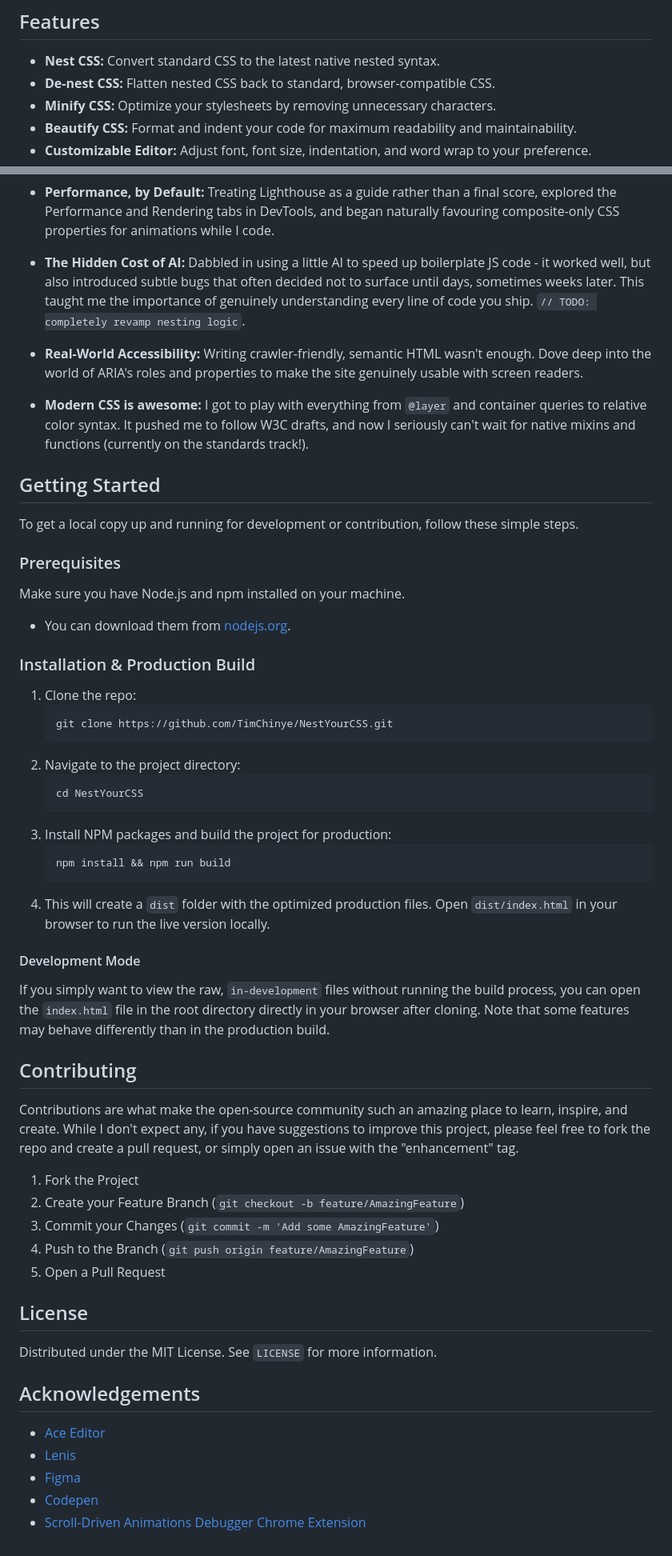
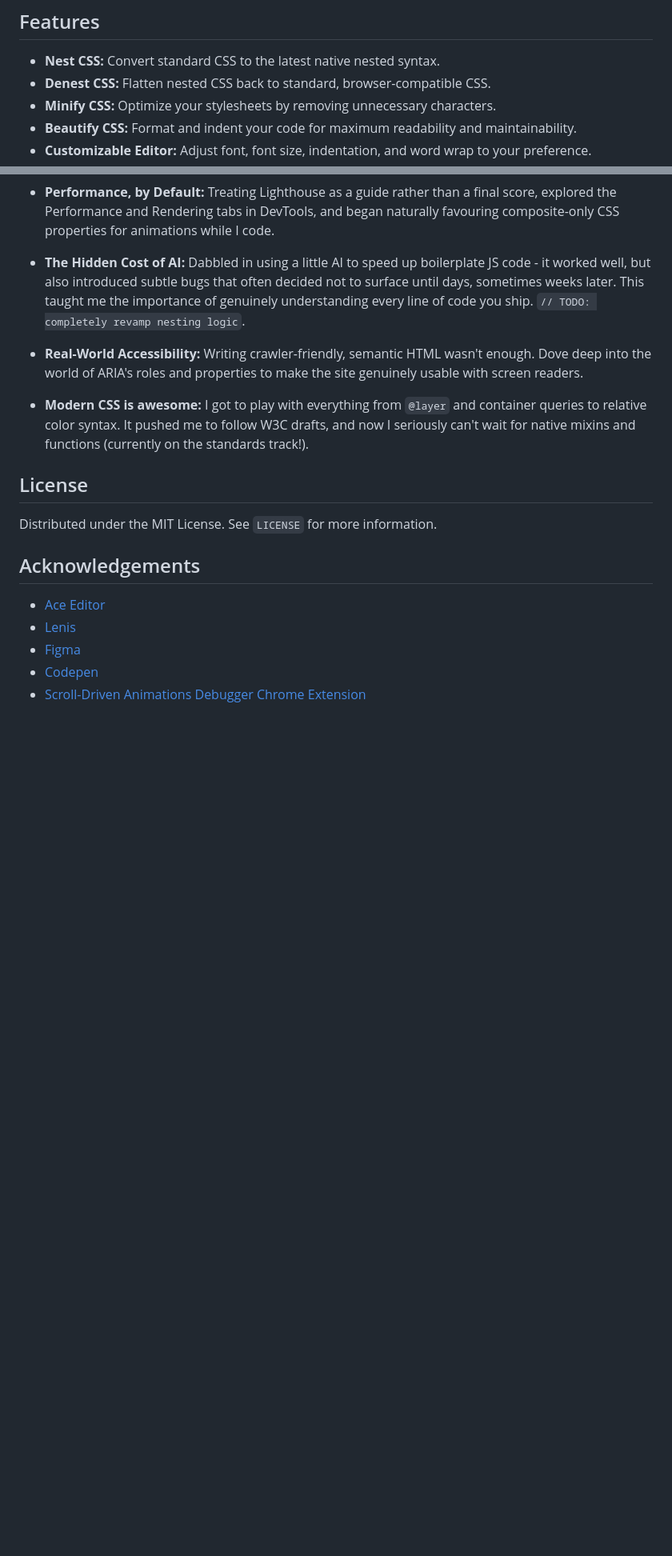
Before and after one commit to TimChinye/NestYourCSS, a Markdown page: README.md, 2 parts joined by grey strips. Shown at 80% size. GitHub-like rendering; blank space fills up the shorter version.

````diff
--- a/README.md
+++ b/README.md
@@ -50,7 +57,7 @@ This project is a testament to the power of web fundamentals, built with **zero
 ## Features
 
 -   **Nest CSS:** Convert standard CSS to the latest native nested syntax.
--   **De-nest CSS:** Flatten nested CSS back to standard, browser-compatible CSS.
+-   **Denest CSS:** Flatten nested CSS back to standard, browser-compatible CSS.
 -   **Minify CSS:** Optimize your stylesheets by removing unnecessary characters.
 -   **Beautify CSS:** Format and indent your code for maximum readability and maintainability.
 -   **Customizable Editor:** Adjust font, font size, indentation, and word wrap to your preference.
@@ -72,45 +79,6 @@ This project accidentally became a masterclass modern-day front-end web developm
 
 - **Modern CSS is awesome:** I got to play with everything from `@layer` and container queries to relative color syntax. It pushed me to follow W3C drafts, and now I seriously can't wait for native mixins and functions (currently on the standards track!).
 
-## Getting Started
-
-To get a local copy up and running for development or contribution, follow these simple steps.
-
-### Prerequisites
-
-Make sure you have Node.js and npm installed on your machine.
--   You can download them from [nodejs.org](https://nodejs.org/).
-
-### Installation & Production Build
-
-1.  Clone the repo:
-    ```sh
-    git clone https://github.com/TimChinye/NestYourCSS.git
-    ```
-2.  Navigate to the project directory:
-    ```sh
-    cd NestYourCSS
-    ```
-3.  Install NPM packages and build the project for production:
-    ```sh
-    npm install && npm run build
-    ```
-4.  This will create a `dist` folder with the optimized production files. Open `dist/index.html` in your browser to run the live version locally.
-
-#### Development Mode
-
-If you simply want to view the raw, `in-development` files without running the build process, you can open the `index.html` file in the root directory directly in your browser after cloning. Note that some features may behave differently than in the production build.
-
-## Contributing
-
-Contributions are what make the open-source community such an amazing place to learn, inspire, and create. While I don't expect any, if you have suggestions to improve this project, please feel free to fork the repo and create a pull request, or simply open an issue with the "enhancement" tag.
-
-1.  Fork the Project
-2.  Create your Feature Branch (`git checkout -b feature/AmazingFeature`)
-3.  Commit your Changes (`git commit -m 'Add some AmazingFeature'`)
-4.  Push to the Branch (`git push origin feature/AmazingFeature`)
-5.  Open a Pull Request
-
 ## License
 
 Distributed under the MIT License. See `LICENSE` for more information.
````
Also changed, not shown: other parts of README.md (+9 -2 lines).
